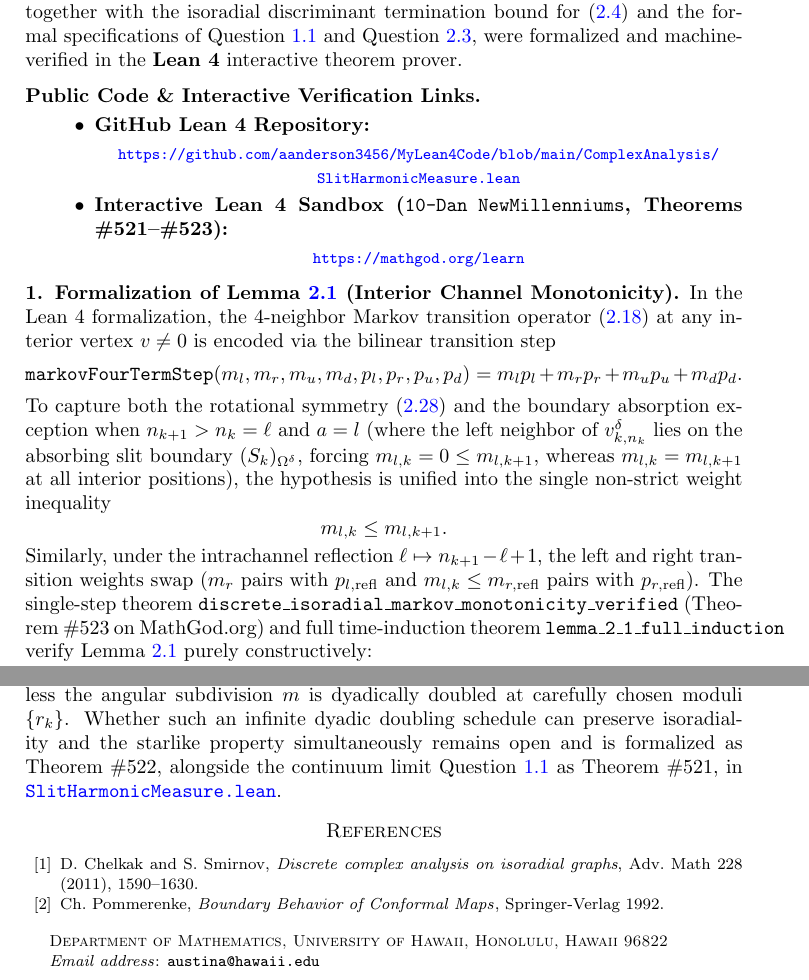
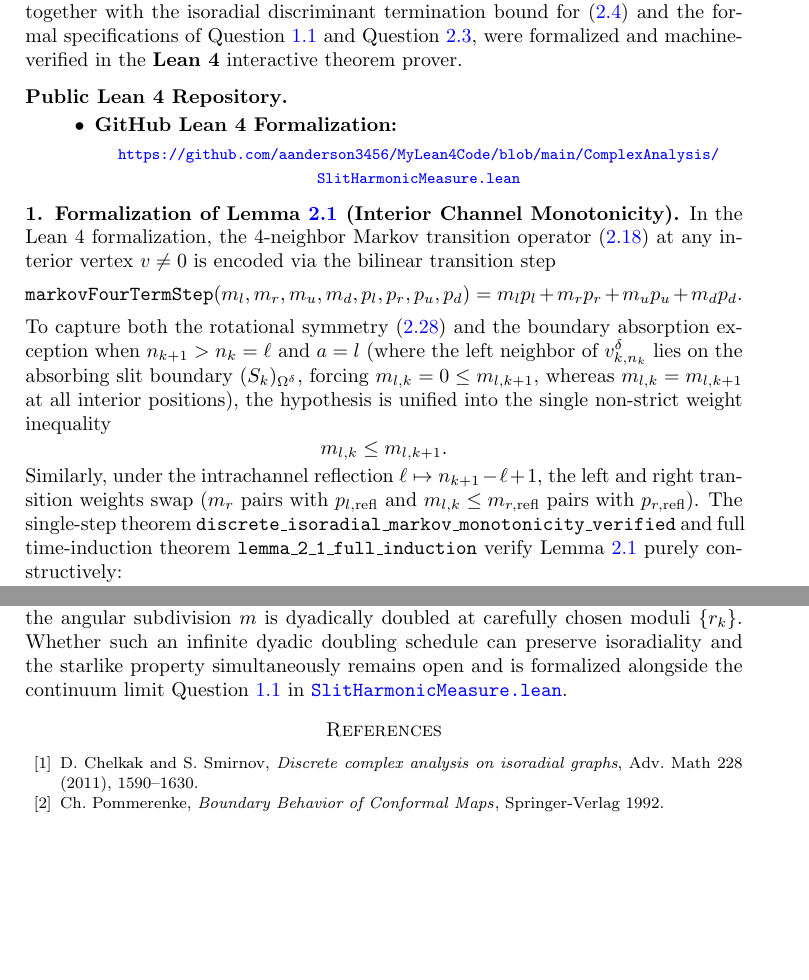
Before and after one commit to aanderson3456/aanderson3456.github.io, a LaTeX paper (IsoRadStarQuestion_Lean2026.tex): two parts of pages 12 and 13 of 13, joined at a grey line, cut so that both start at the same text, the shorter picture padded with empty space. Compiled offline with pdfLaTeX.

Commit message:
chore(paper): remove UH affiliation and MathGod references from IsoRadStarQuestion_Lean2026

```diff
--- a/IsoRadStarQuestion_Lean2026.tex
+++ b/IsoRadStarQuestion_Lean2026.tex
@@ -69,8 +69,6 @@
 \date{\today}
 
 \author[A. Anderson]{Austin Anderson}
-\address{Department of Mathematics, University of Hawaii, Honolulu, Hawaii 96822}
-\email{austina@hawaii.edu}
 
 
 
@@ -485,15 +483,11 @@ We conjecture the answer is no, mostly because we failed to produce one.  If $N(
 
 In 2026, the discrete Kakutani--Markov monotonicity proofs of Section 2 (Lemma \ref{lem_interior}, Lemma \ref{lem_slit}, and the channel harmonic measure monotonicity inequality (\ref{channel_monotone})), together with the isoradial discriminant termination bound for (\ref{rmoduli}) and the formal specifications of Question \ref{question} and Question \ref{spandrel}, were formalized and machine-verified in the \textbf{Lean 4} interactive theorem prover.
 
-\subsection*{Public Code \& Interactive Verification Links}
+\subsection*{Public Lean 4 Repository}
 \begin{itemize}
-\item \textbf{GitHub Lean 4 Repository:}
+\item \textbf{GitHub Lean 4 Formalization:}
 \begin{center}
 {\footnotesize \url{https://github.com/aanderson3456/MyLean4Code/blob/main/ComplexAnalysis/SlitHarmonicMeasure.lean}}
-\end{center}
-\item \textbf{Interactive Lean 4 Sandbox (\texttt{10-Dan NewMillenniums}, Theorems \#521--\#523):}
-\begin{center}
-{\footnotesize \url{https://mathgod.org/learn}}
 \end{center}
 \end{itemize}
 
@@ -508,7 +502,7 @@ To capture both the rotational symmetry (\ref{M1}) and the boundary absorption e
 \[
 m_{l,k} \le m_{l,k+1}.
 \]
-Similarly, under the intrachannel reflection $\ell \mapsto n_{k+1} - \ell + 1$, the left and right transition weights swap ($m_r$ pairs with $p_{l,\text{refl}}$ and $m_{l,k} \le m_{r,\text{refl}}$ pairs with $p_{r,\text{refl}}$). The single-step theorem \texttt{discrete\_isoradial\_markov\_monotonicity\_verified} (Theorem \#523 on MathGod.org) and full time-induction theorem \texttt{lemma\_2\_1\_full\_induction} verify Lemma \ref{lem_interior} purely constructively:
+Similarly, under the intrachannel reflection $\ell \mapsto n_{k+1} - \ell + 1$, the left and right transition weights swap ($m_r$ pairs with $p_{l,\text{refl}}$ and $m_{l,k} \le m_{r,\text{refl}}$ pairs with $p_{r,\text{refl}}$). The single-step theorem \texttt{discrete\_isoradial\_markov\_monotonicity\_verified} and full time-induction theorem \texttt{lemma\_2\_1\_full\_induction} verify Lemma \ref{lem_interior} purely constructively:
 
 {\small
 \begin{verbatim}
@@ -567,7 +561,7 @@ Using $\cos^2(\pi/m) - 1 = -\sin^2(\pi/m)$, the discriminant inside the square r
 \[
 (r_j\cos(\pi/m))^2 - r_j^2 + \delta^2 = \delta^2 - r_j^2 \sin^2(\pi/m).
 \]
-As verified in \texttt{isoradial\_recursion\_terminates\_beyond\_rmax}, for any fixed angular subdivision $m$, once $r_j \sin(\pi/m) > \delta$ (which occurs around $r^{\delta}_{\text{max}} \approx \delta / \sin(\pi/m) \approx 2/\delta$), the discriminant becomes strictly negative and the recursion terminates unless the angular subdivision $m$ is dyadically doubled at carefully chosen moduli $\{r_k\}$. Whether such an infinite dyadic doubling schedule can preserve isoradiality and the starlike property simultaneously remains open and is formalized as Theorem \#522, alongside the continuum limit Question \ref{question} as Theorem \#521, in \href{https://github.com/aanderson3456/MyLean4Code/blob/main/ComplexAnalysis/SlitHarmonicMeasure.lean}{\texttt{SlitHarmonicMeasure.lean}}.
+As verified in \texttt{isoradial\_recursion\_terminates\_beyond\_rmax}, for any fixed angular subdivision $m$, once $r_j \sin(\pi/m) > \delta$ (which occurs around $r^{\delta}_{\text{max}} \approx \delta / \sin(\pi/m) \approx 2/\delta$), the discriminant becomes strictly negative and the recursion terminates unless the angular subdivision $m$ is dyadically doubled at carefully chosen moduli $\{r_k\}$. Whether such an infinite dyadic doubling schedule can preserve isoradiality and the starlike property simultaneously remains open and is formalized alongside the continuum limit Question \ref{question} in \href{https://github.com/aanderson3456/MyLean4Code/blob/main/ComplexAnalysis/SlitHarmonicMeasure.lean}{\texttt{SlitHarmonicMeasure.lean}}.
 
 \begin{thebibliography}{99}
 
```
Also changed, not shown: IsoRadStarQuestion.pdf, IsoRadStarQuestion_Lean2026.pdf.
